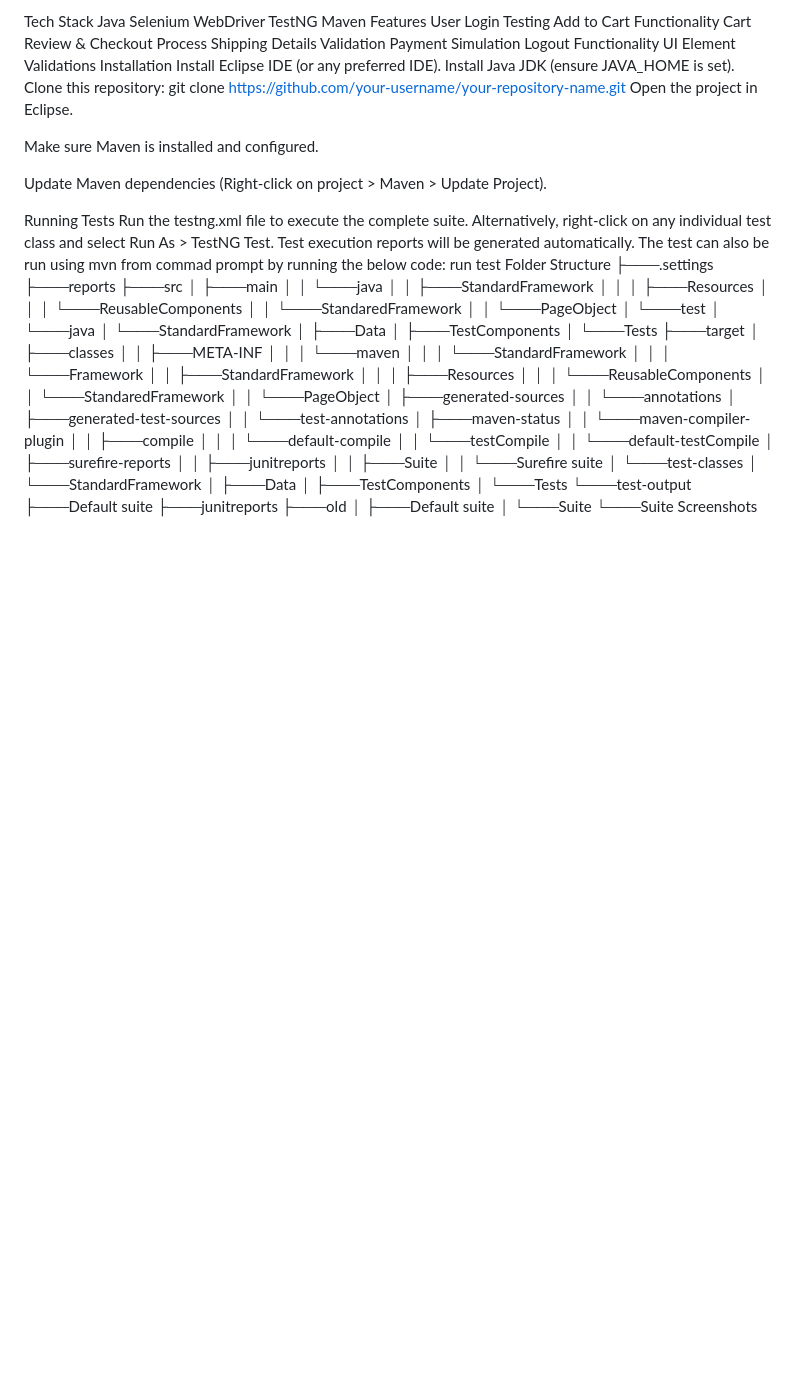
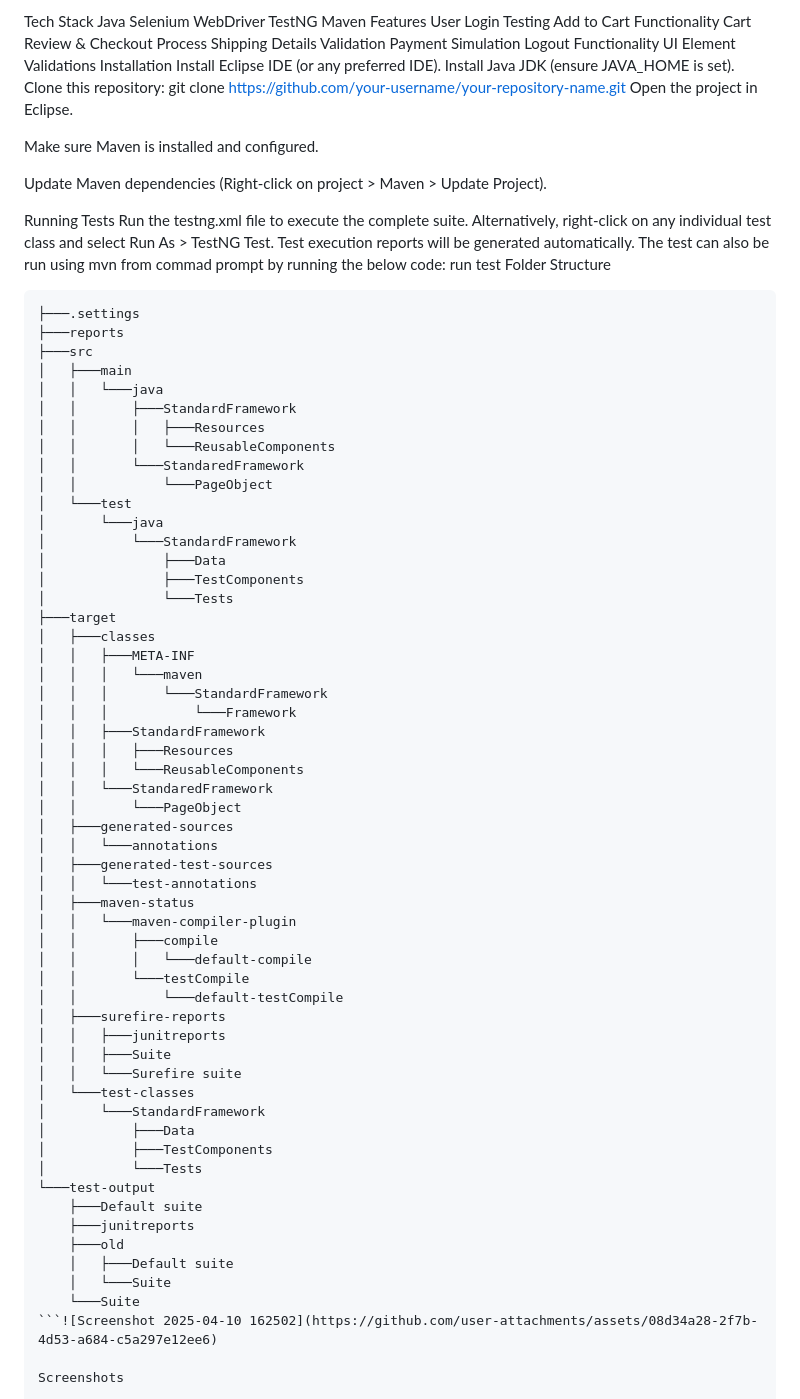
Before and after one commit to ketan-78/Swag-Labs-E-commerce-Framework-, a Markdown page: README.md, the part around the change. GitHub-like rendering; blank space fills up the shorter version.

````diff
--- a/README.md
+++ b/README.md
@@ -32,6 +32,7 @@ Test execution reports will be generated automatically.
 The test can also be run using mvn from commad prompt by running the below code:
 run test
 Folder Structure
+```
 ├───.settings
 ├───reports
 ├───src
@@ -85,4 +86,6 @@ Folder Structure
     │   ├───Default suite
     │   └───Suite
     └───Suite
+```![Screenshot 2025-04-10 162502](https://github.com/user-attachments/assets/08d34a28-2f7b-4d53-a684-c5a297e12ee6)
+
 Screenshots
````
